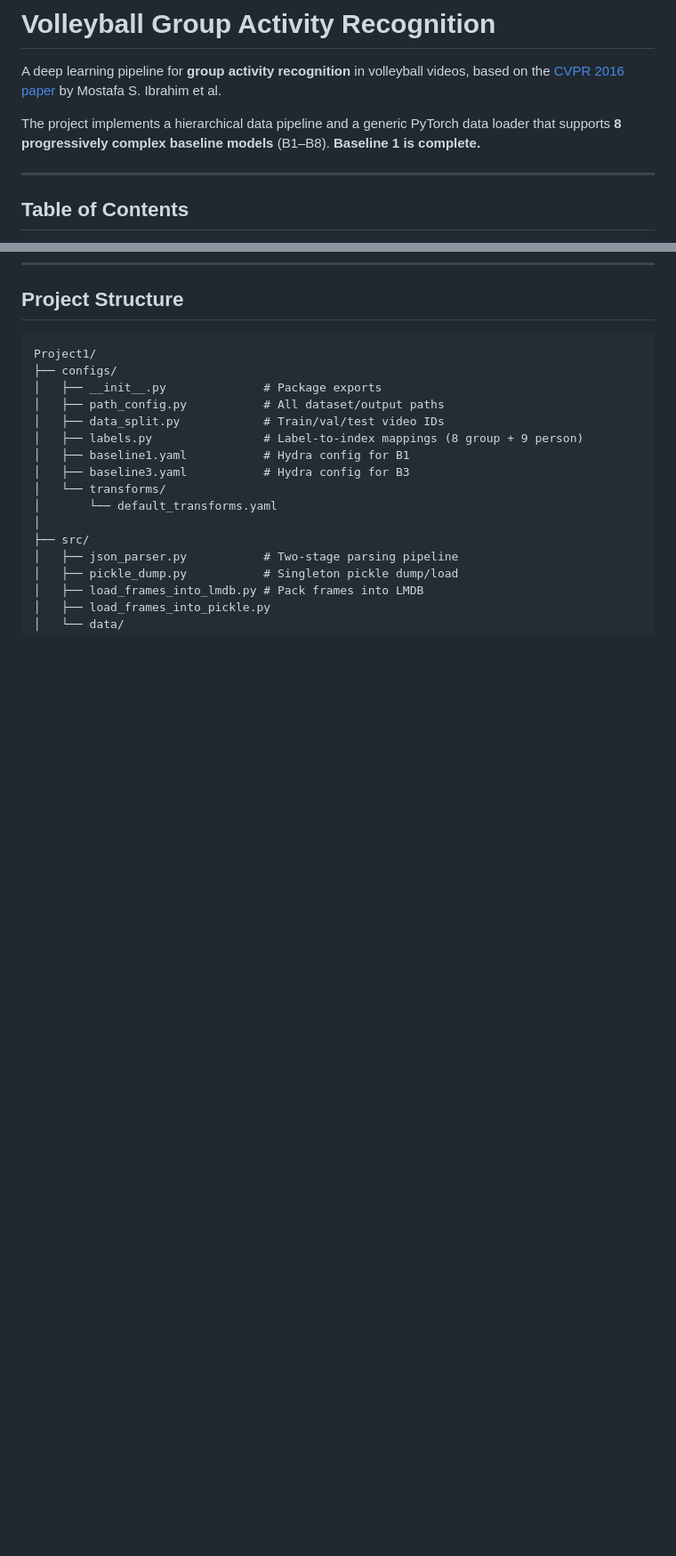
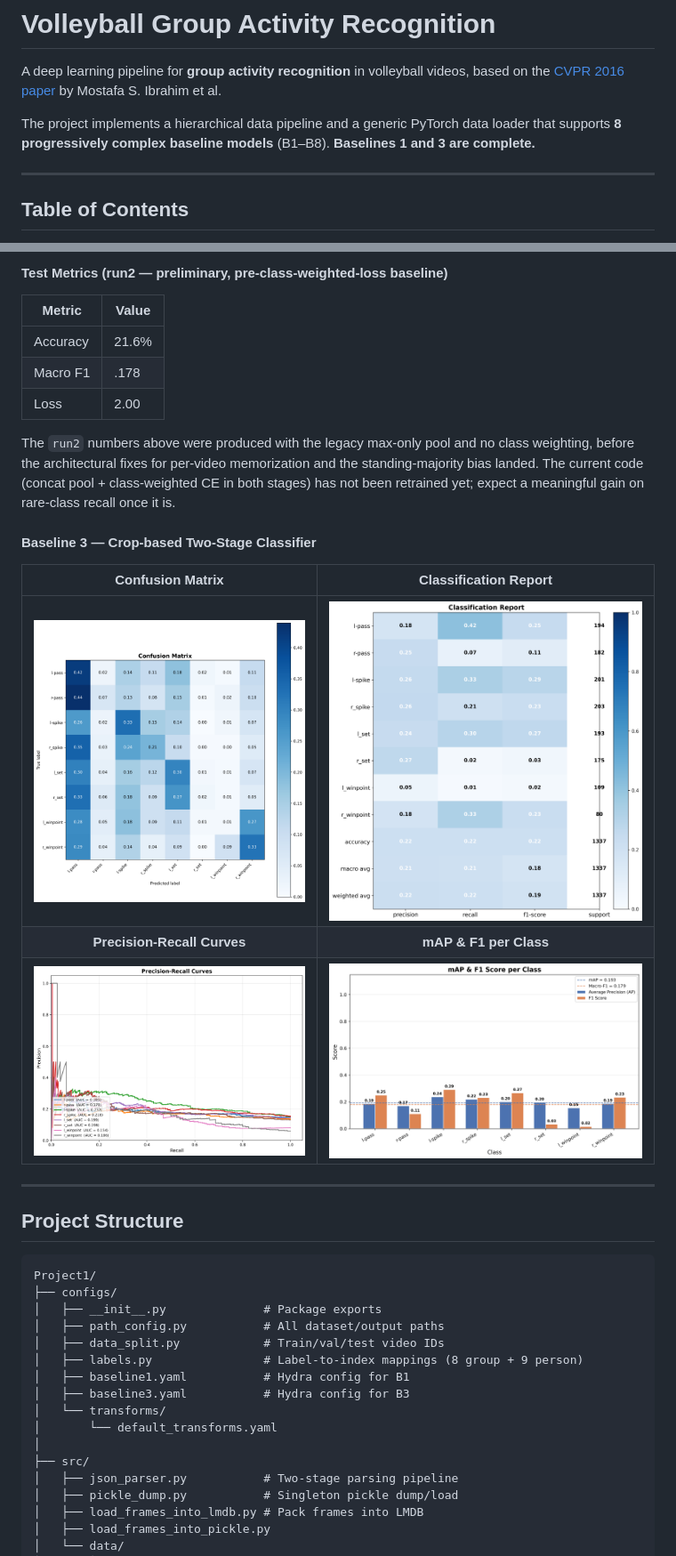
Before and after one commit to omarTBakr/Volleyball-Group-Activity-Recognition, a Markdown page: README.md, 2 parts joined by grey strips. Shown: that part at 89% size. Drawn GitHub-style; pictures changed too: plots/baseline3/Classification Report.png (added), plots/baseline3/Confusion Matrix.png (added), plots/baseline3/Precision-Recall Curves.png (added); blank space fills up the shorter version.

````diff
--- a/README.md
+++ b/README.md
@@ -2,7 +2,7 @@
 
 A deep learning pipeline for **group activity recognition** in volleyball videos, based on the [CVPR 2016 paper](https://www.cs.sfu.ca/~mori/research/papers/ibrahim-cvpr16.pdf) by Mostafa S. Ibrahim et al.
 
-The project implements a hierarchical data pipeline and a generic PyTorch data loader that supports **8 progressively complex baseline models** (B1–B8). **Baseline 1 is complete.**
+The project implements a hierarchical data pipeline and a generic PyTorch data loader that supports **8 progressively complex baseline models** (B1–B8). **Baselines 1 and 3 are complete.**
 
 ---
 
@@ -268,3 +288,23 @@ Training uses a two-stage strategy: a linear probe (head-only) followed by full
+#### Test Metrics (run2 — preliminary, pre-class-weighted-loss baseline)
+
+| Metric | Value |
+|--------|-------|
+| Accuracy | 21.6% |
+| Macro F1 | .178 |
+| Loss | 2.00 |
+
+The `run2` numbers above were produced with the legacy max-only pool and no class weighting, before the architectural fixes for per-video memorization and the standing-majority bias landed. The current code (concat pool + class-weighted CE in both stages) has not been retrained yet; expect a meaningful gain on rare-class recall once it is.
+
+#### Baseline 3 — Crop-based Two-Stage Classifier
+
+| Confusion Matrix | Classification Report |
+|:---:|:---:|
+| ![Confusion Matrix](plots/baseline3/Confusion%20Matrix.png) | ![Classification Report](plots/baseline3/Classification%20Report.png) |
+| **Precision-Recall Curves** | **mAP & F1 per Class** |
+| ![Precision-Recall Curves](plots/baseline3/Precision-Recall%20Curves.png) | ![mAP & F1](plots/baseline3/mAP%20%26%20F1%20Score%20per%20Class.png) |
+
+---
+
 ## Project Structure
 
 ```
````
Also changed, not shown: other parts of README.md (+36 -5 lines), reports/figures/output_thumbnail.jpg (added), 5 other files.
